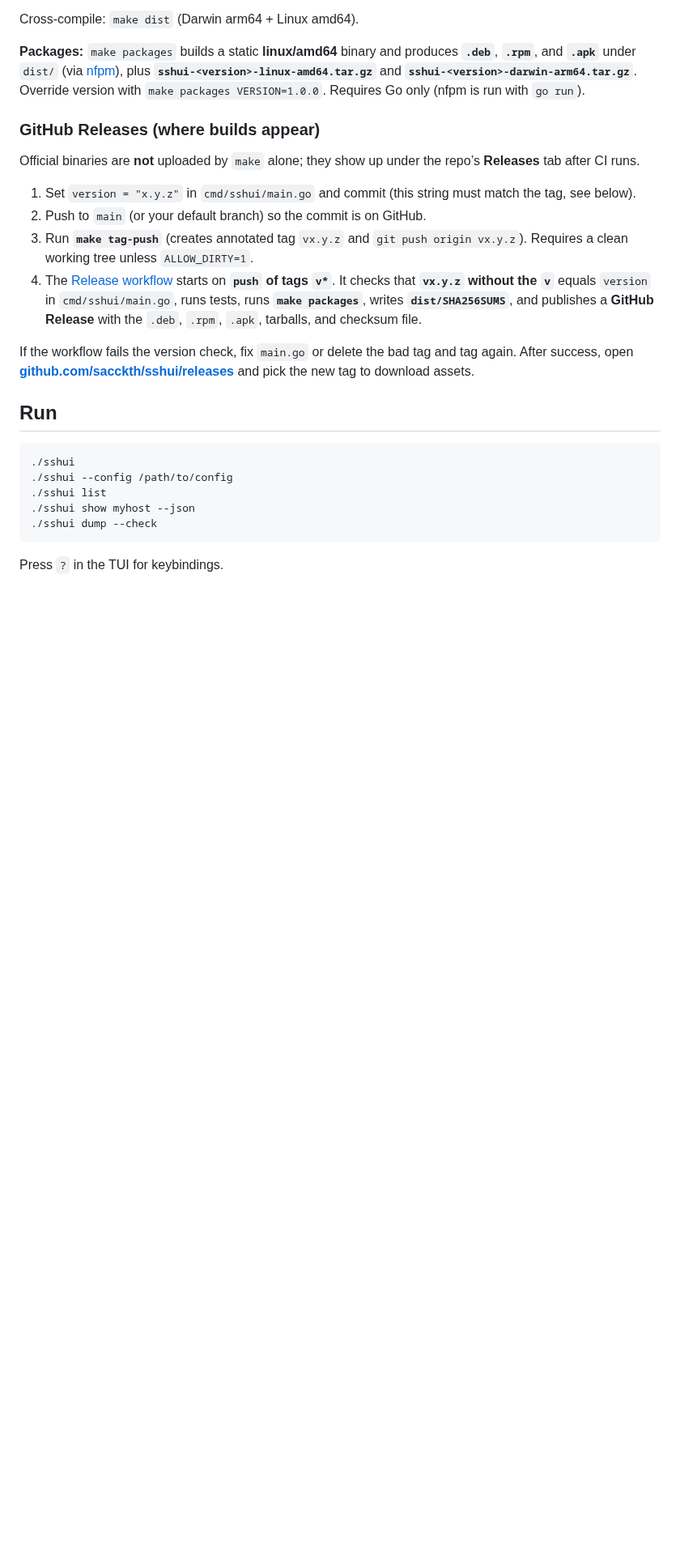
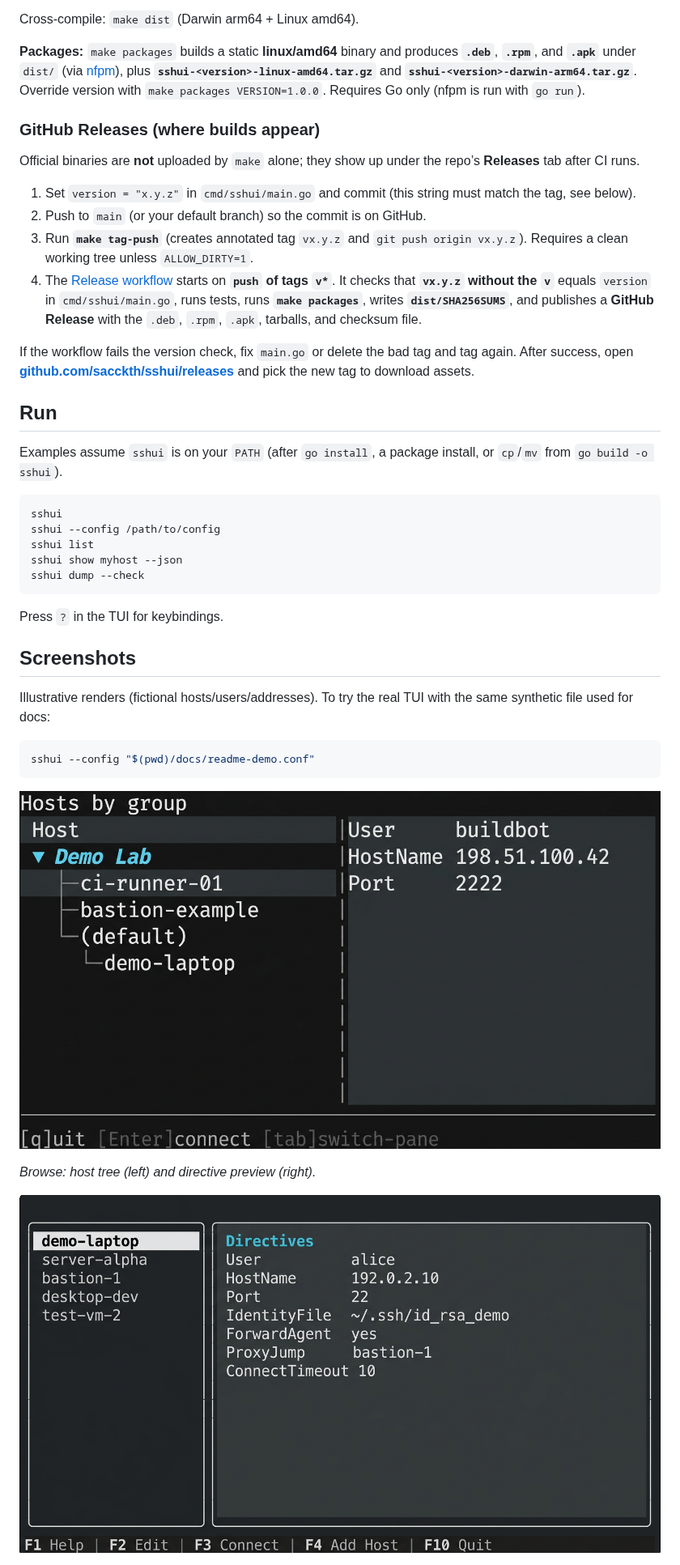
Before and after one commit to sacckth/sshui, a Markdown page: README.md, the part around one of its changes. Shown at 81% size. GitHub-like rendering; pictures changed too: docs/screenshots/browse.png (added), docs/screenshots/detail.png (added); blank space fills up the shorter version.

````diff
--- a/README.md
+++ b/README.md
@@ -60,13 +65,29 @@ If the workflow fails the version check, fix `main.go` or delete the bad tag and
 
 ## Run
 
+Examples assume `sshui` is on your `PATH` (after `go install`, a package install, or `cp`/`mv` from `go build -o sshui`).
+
 ```bash
-./sshui
-./sshui --config /path/to/config
-./sshui list
-./sshui show myhost --json
-./sshui dump --check
+sshui
+sshui --config /path/to/config
+sshui list
+sshui show myhost --json
+sshui dump --check
 ```
 
 Press `?` in the TUI for keybindings.
 
+## Screenshots
+
+Illustrative renders (fictional hosts/users/addresses). To try the real TUI with the same synthetic file used for docs:
+
+```bash
+sshui --config "$(pwd)/docs/readme-demo.conf"
+```
+
+![Browse hosts and directive preview](docs/screenshots/browse.png)
+
+*Browse: host tree (left) and directive preview (right).*
+
+![Host detail split view](docs/screenshots/detail.png)
+
````
Also changed, not shown: other parts of README.md (+14 -3 lines), docs/screenshots/filter.png (added), 6 other files.
